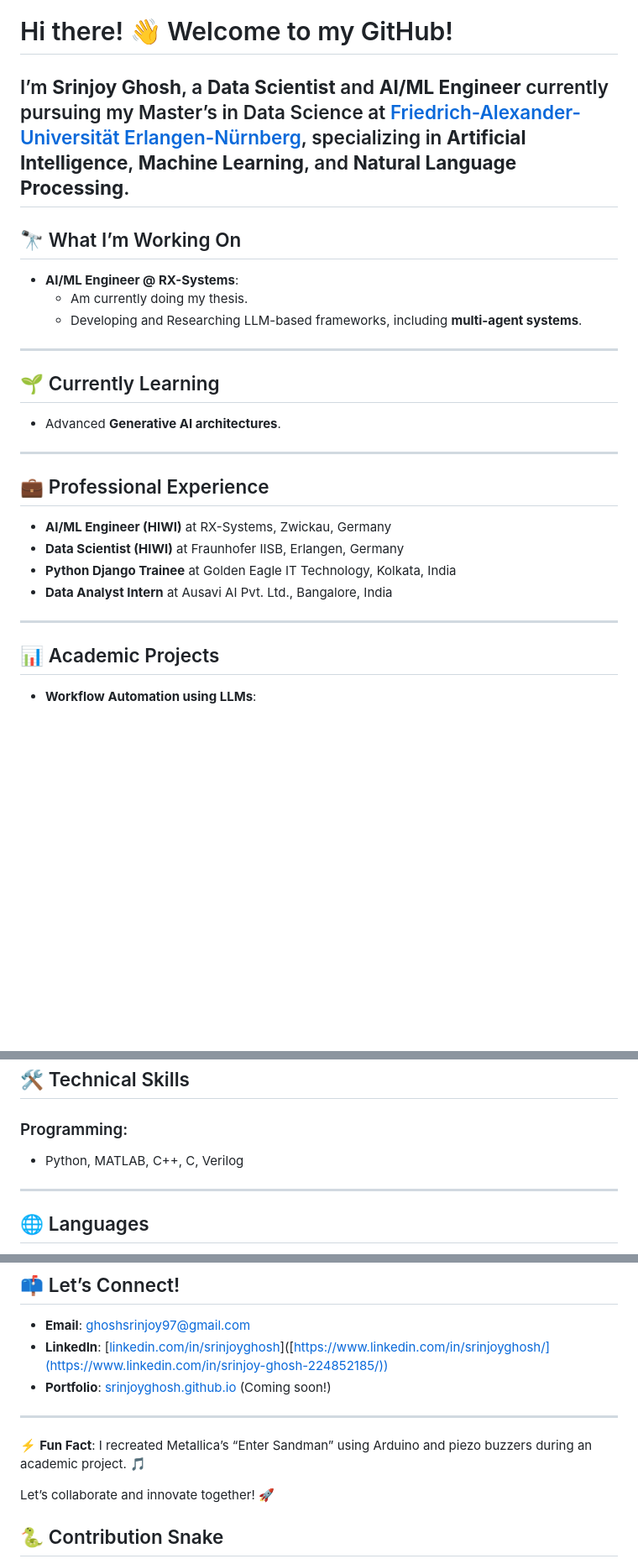
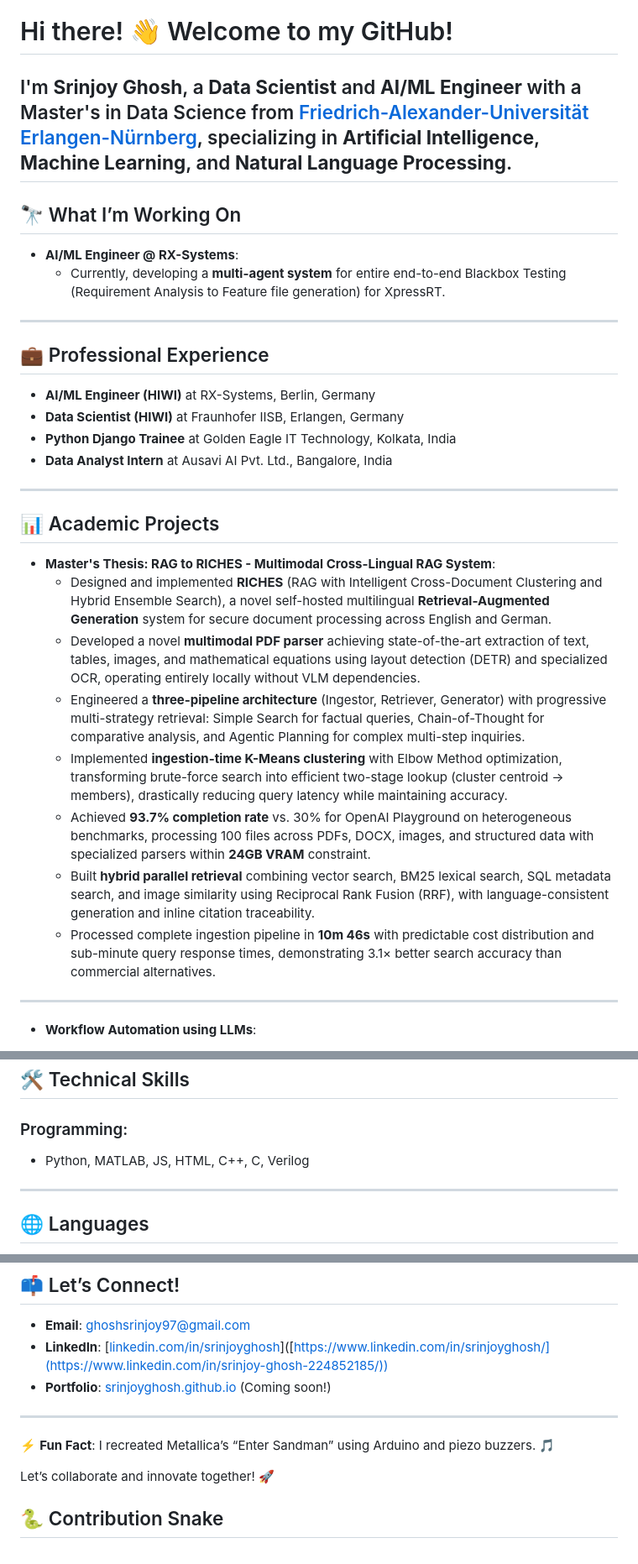
Before and after one commit to GhoshSrinjoy/GhoshSrinjoy, a Markdown page: README.md, 3 parts joined by grey strips. Shown: that part at 84% size. GitHub-like rendering; blank space fills up the shorter version.

```diff
--- a/README.md
+++ b/README.md
@@ -1,22 +1,17 @@
 # Hi there! 👋 Welcome to my GitHub!
 
-I’m **Srinjoy Ghosh**, a **Data Scientist** and **AI/ML Engineer** currently pursuing my Master’s in Data Science at [Friedrich-Alexander-Universität Erlangen-Nürnberg](https://www.fau.de/), specializing in **Artificial Intelligence**, **Machine Learning**, and **Natural Language Processing**.
+I'm **Srinjoy Ghosh**, a **Data Scientist** and **AI/ML Engineer** with a Master's in Data Science from [Friedrich-Alexander-Universität Erlangen-Nürnberg](https://www.fau.de/), specializing in **Artificial Intelligence**, **Machine Learning**, and **Natural Language Processing**.
 ---
 
 ## 🔭 What I’m Working On
 - **AI/ML Engineer @ RX-Systems**:
-  - Am currently doing my thesis.
-  - Developing and Researching LLM-based frameworks, including **multi-agent systems**.
+  - Currently, developing a **multi-agent system** for entire end-to-end Blackbox Testing (Requirement Analysis to Feature file generation) for XpressRT.
 
----
-
-## 🌱 Currently Learning
-- Advanced **Generative AI architectures**.
 
 ---
 
 ## 💼 Professional Experience
-- **AI/ML Engineer (HIWI)** at RX-Systems, Zwickau, Germany
+- **AI/ML Engineer (HIWI)** at RX-Systems, Berlin, Germany
 - **Data Scientist (HIWI)** at Fraunhofer IISB, Erlangen, Germany
 - **Python Django Trainee** at Golden Eagle IT Technology, Kolkata, India
 - **Data Analyst Intern** at Ausavi AI Pvt. Ltd., Bangalore, India
@@ -24,6 +19,17 @@ I’m **Srinjoy Ghosh**, a **Data Scientist** and **AI/ML Engineer** currently p
 ---
 
 ## 📊 Academic Projects
+
+- **Master's Thesis: RAG to RICHES - Multimodal Cross-Lingual RAG System**:
+  - Designed and implemented **RICHES** (RAG with Intelligent Cross-Document Clustering and Hybrid Ensemble Search), a novel self-hosted multilingual **Retrieval-Augmented Generation** system for secure document processing across English and German.
+  - Developed a novel **multimodal PDF parser** achieving state-of-the-art extraction of text, tables, images, and mathematical equations using layout detection (DETR) and specialized OCR, operating entirely locally without VLM dependencies.
+  - Engineered a **three-pipeline architecture** (Ingestor, Retriever, Generator) with progressive multi-strategy retrieval: Simple Search for factual queries, Chain-of-Thought for comparative analysis, and Agentic Planning for complex multi-step inquiries.
+  - Implemented **ingestion-time K-Means clustering** with Elbow Method optimization, transforming brute-force search into efficient two-stage lookup (cluster centroid → members), drastically reducing query latency while maintaining accuracy.
+  - Achieved **93.7% completion rate** vs. 30% for OpenAI Playground on heterogeneous benchmarks, processing 100 files across PDFs, DOCX, images, and structured data with specialized parsers within **24GB VRAM** constraint.
+  - Built **hybrid parallel retrieval** combining vector search, BM25 lexical search, SQL metadata search, and image similarity using Reciprocal Rank Fusion (RRF), with language-consistent generation and inline citation traceability.
+  - Processed complete ingestion pipeline in **10m 46s** with predictable cost distribution and sub-minute query response times, demonstrating 3.1× better search accuracy than commercial alternatives.
+
+---
 
 - **Workflow Automation using LLMs**:
   - Developed a system to accurately analyze text from emails and user conversations to extract project descriptions and deploy it in Argo Workflow.
@@ -56,7 +62,7 @@ I’m **Srinjoy Ghosh**, a **Data Scientist** and **AI/ML Engineer** currently p
 
 ## 🛠️ Technical Skills
 ### Programming:
-- Python, MATLAB, C++, C, Verilog
+- Python, MATLAB, JS, HTML, C++, C, Verilog
 
 ---
 
@@ -73,7 +79,7 @@ I’m **Srinjoy Ghosh**, a **Data Scientist** and **AI/ML Engineer** currently p
 
 ---
 
-⚡ **Fun Fact**: I recreated Metallica’s “Enter Sandman” using Arduino and piezo buzzers during an academic project. 🎵
+⚡ **Fun Fact**: I recreated Metallica’s “Enter Sandman” using Arduino and piezo buzzers. 🎵
 
 Let’s collaborate and innovate together! 🚀
 
```
